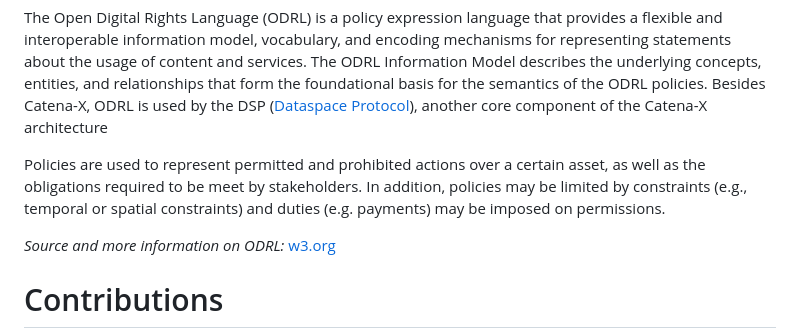
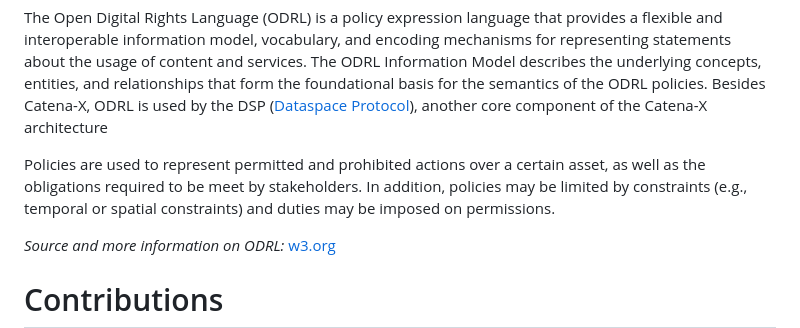
Before and after one commit to catenax-eV/cx-odrl-profile, a Markdown page: Readme.md, the part around the change. GitHub-like rendering.

Commit message:
Fixed last issue raised by Matthias

```diff
--- a/Readme.md
+++ b/Readme.md
@@ -25,7 +25,7 @@ The human readable version is generated from the *.ttl file and stored under [pr
 
 The Open Digital Rights Language (ODRL) is a policy expression language that provides a flexible and interoperable information model, vocabulary, and encoding mechanisms for representing statements about the usage of content and services. The ODRL Information Model describes the underlying concepts, entities, and relationships that form the foundational basis for the semantics of the ODRL policies. Besides Catena-X, ODRL is used by the DSP ([Dataspace Protocol](https://docs.internationaldataspaces.org/dataspace-protocol/)), another core component of the Catena-X architecture
 
-Policies are used to represent permitted and prohibited actions over a certain asset, as well as the obligations required to be meet by stakeholders. In addition, policies may be limited by constraints (e.g., temporal or spatial constraints) and duties (e.g. payments) may be imposed on permissions.
+Policies are used to represent permitted and prohibited actions over a certain asset, as well as the obligations required to be meet by stakeholders. In addition, policies may be limited by constraints (e.g., temporal or spatial constraints) and duties may be imposed on permissions.
 
 *Source and more information on ODRL:* [w3.org](https://www.w3.org/TR/odrl-model/)
 
```
